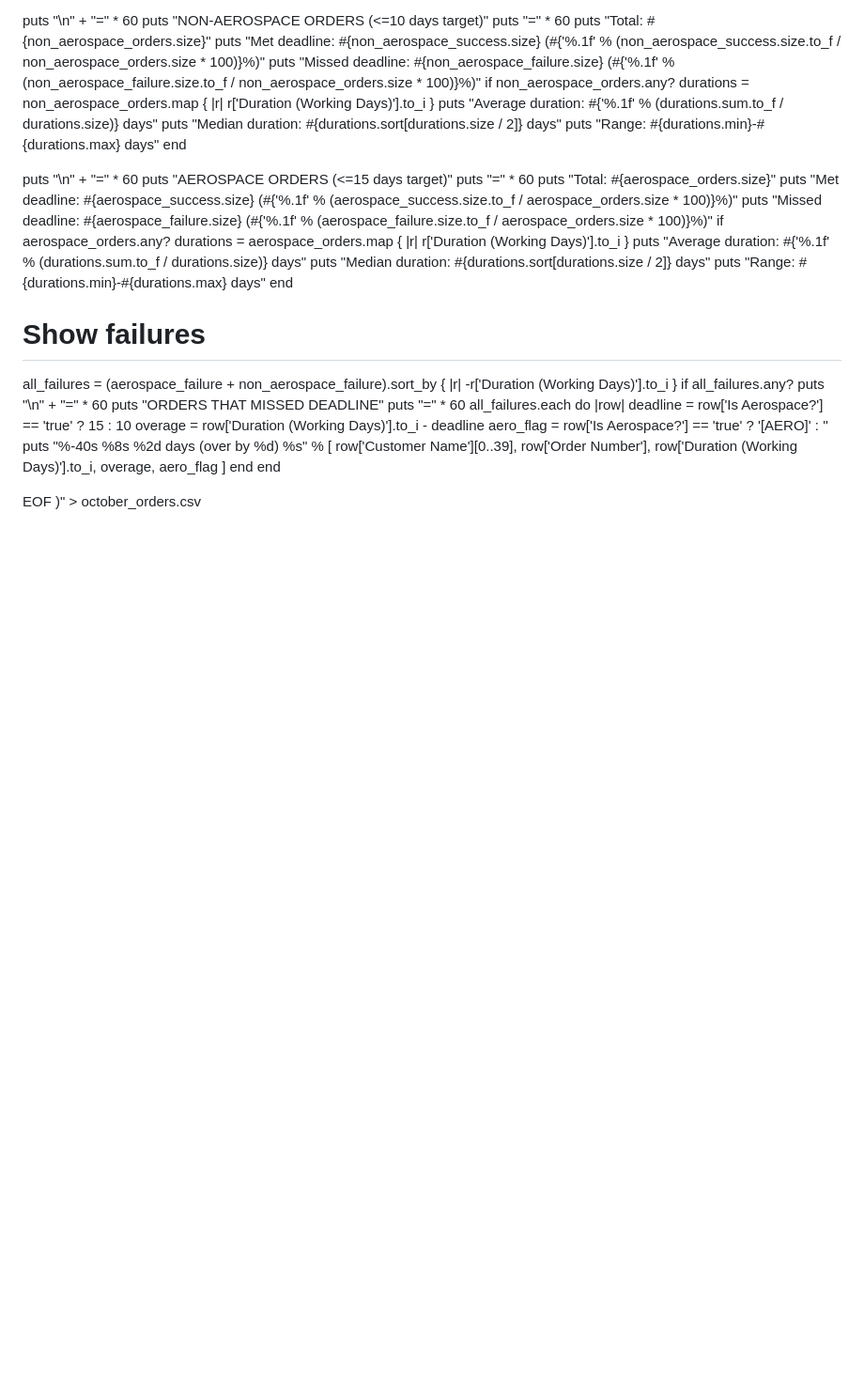
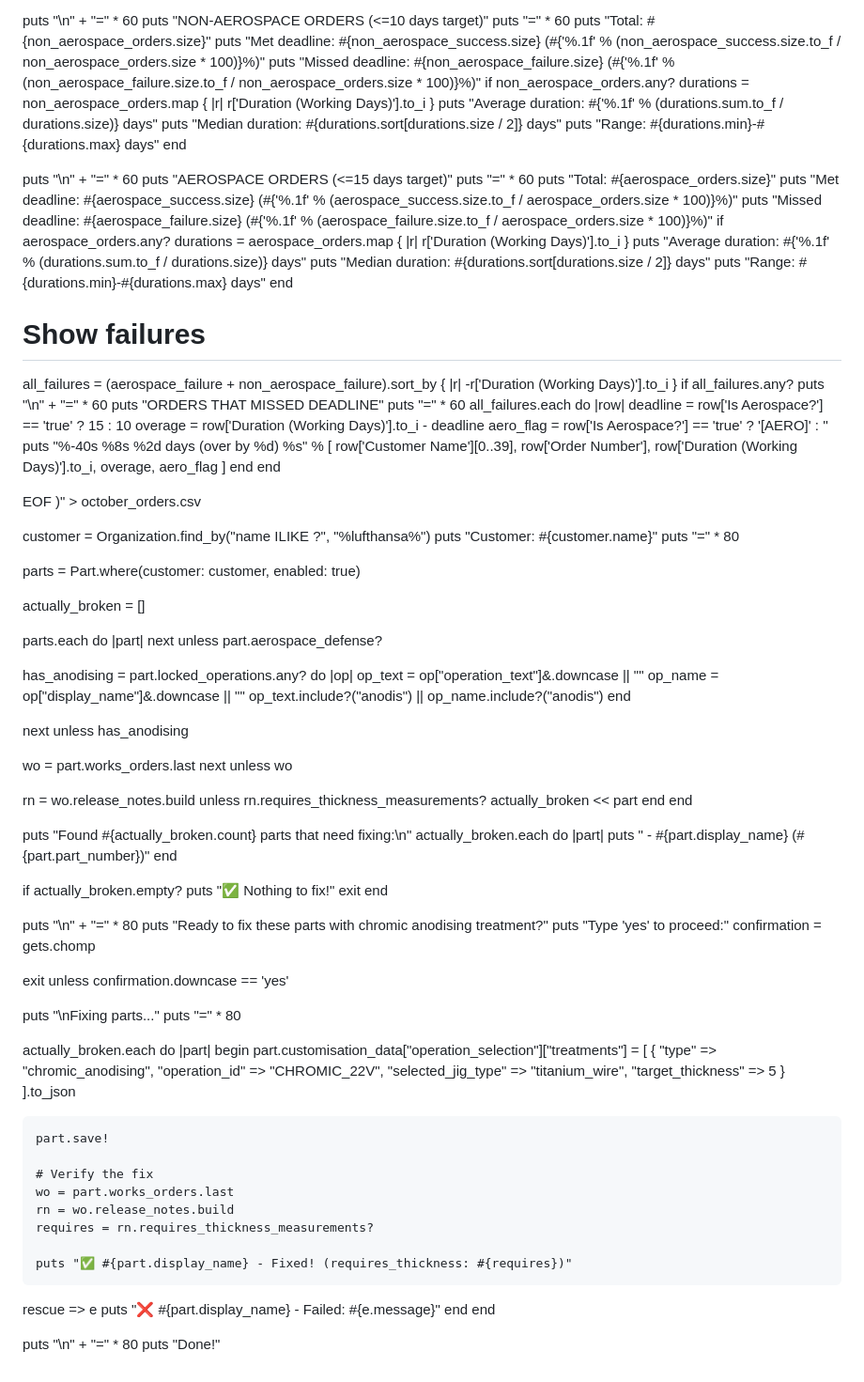
Before and after one commit to dan5083/hams2, a Markdown page: Cheat_Sheet.md, the part around the change printed below. Shown: that part at 94% size. Rendered like a GitHub page; blank space fills up the shorter version.

```diff
--- a/Cheat_Sheet.md
+++ b/Cheat_Sheet.md
@@ -210,3 +122,80 @@ end
 
 EOF
 )" > october_orders.csv
+
+<!-- HOW Find and Fix Lufthansa parts that don't require thickness measurements -->
+
+customer = Organization.find_by("name ILIKE ?", "%lufthansa%")
+puts "Customer: #{customer.name}"
+puts "=" * 80
+
+parts = Part.where(customer: customer, enabled: true)
+
+actually_broken = []
+
+parts.each do |part|
+  next unless part.aerospace_defense?
+
+  has_anodising = part.locked_operations.any? do |op|
+    op_text = op["operation_text"]&.downcase || ""
+    op_name = op["display_name"]&.downcase || ""
+    op_text.include?("anodis") || op_name.include?("anodis")
+  end
+
+  next unless has_anodising
+
+  wo = part.works_orders.last
+  next unless wo
+
+  rn = wo.release_notes.build
+  unless rn.requires_thickness_measurements?
+    actually_broken << part
+  end
+end
+
+puts "Found #{actually_broken.count} parts that need fixing:\n"
+actually_broken.each do |part|
+  puts "  - #{part.display_name} (#{part.part_number})"
+end
+
+if actually_broken.empty?
+  puts "✅ Nothing to fix!"
+  exit
+end
+
+puts "\n" + "=" * 80
+puts "Ready to fix these parts with chromic anodising treatment?"
+puts "Type 'yes' to proceed:"
+confirmation = gets.chomp
+
+exit unless confirmation.downcase == 'yes'
+
+puts "\nFixing parts..."
+puts "=" * 80
+
+actually_broken.each do |part|
+  begin
+    part.customisation_data["operation_selection"]["treatments"] = [
+      {
+        "type" => "chromic_anodising",
+        "operation_id" => "CHROMIC_22V",
+        "selected_jig_type" => "titanium_wire",
+        "target_thickness" => 5
+      }
+    ].to_json
+
+    part.save!
+
+    # Verify the fix
+    wo = part.works_orders.last
+    rn = wo.release_notes.build
+    requires = rn.requires_thickness_measurements?
+
+    puts "✅ #{part.display_name} - Fixed! (requires_thickness: #{requires})"
+  rescue => e
+    puts "❌ #{part.display_name} - Failed: #{e.message}"
+  end
+end
+
+puts "\n" + "=" * 80
+puts "Done!"
```
Also changed, not shown: other parts of Cheat_Sheet.md (+0 -88 lines).
